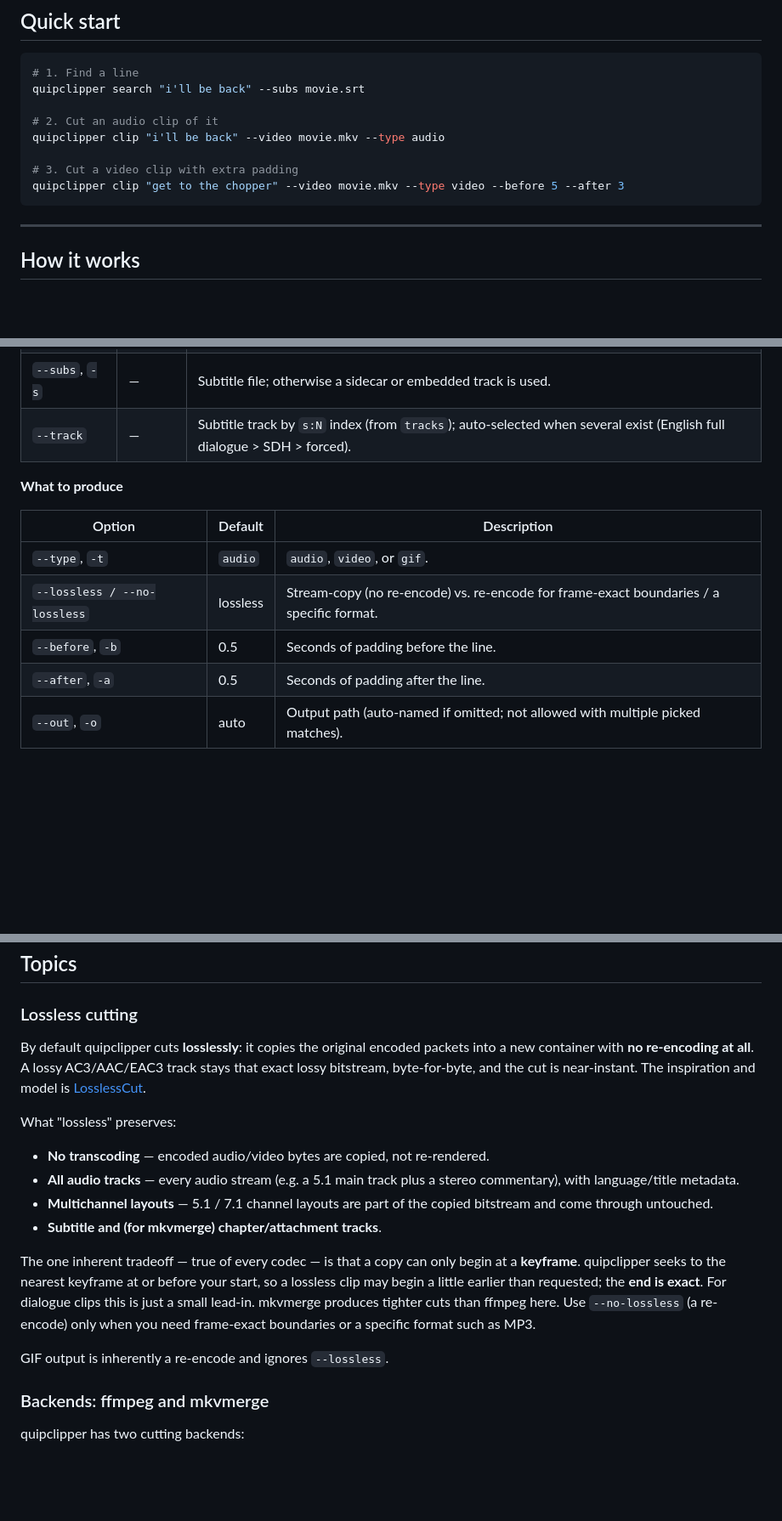
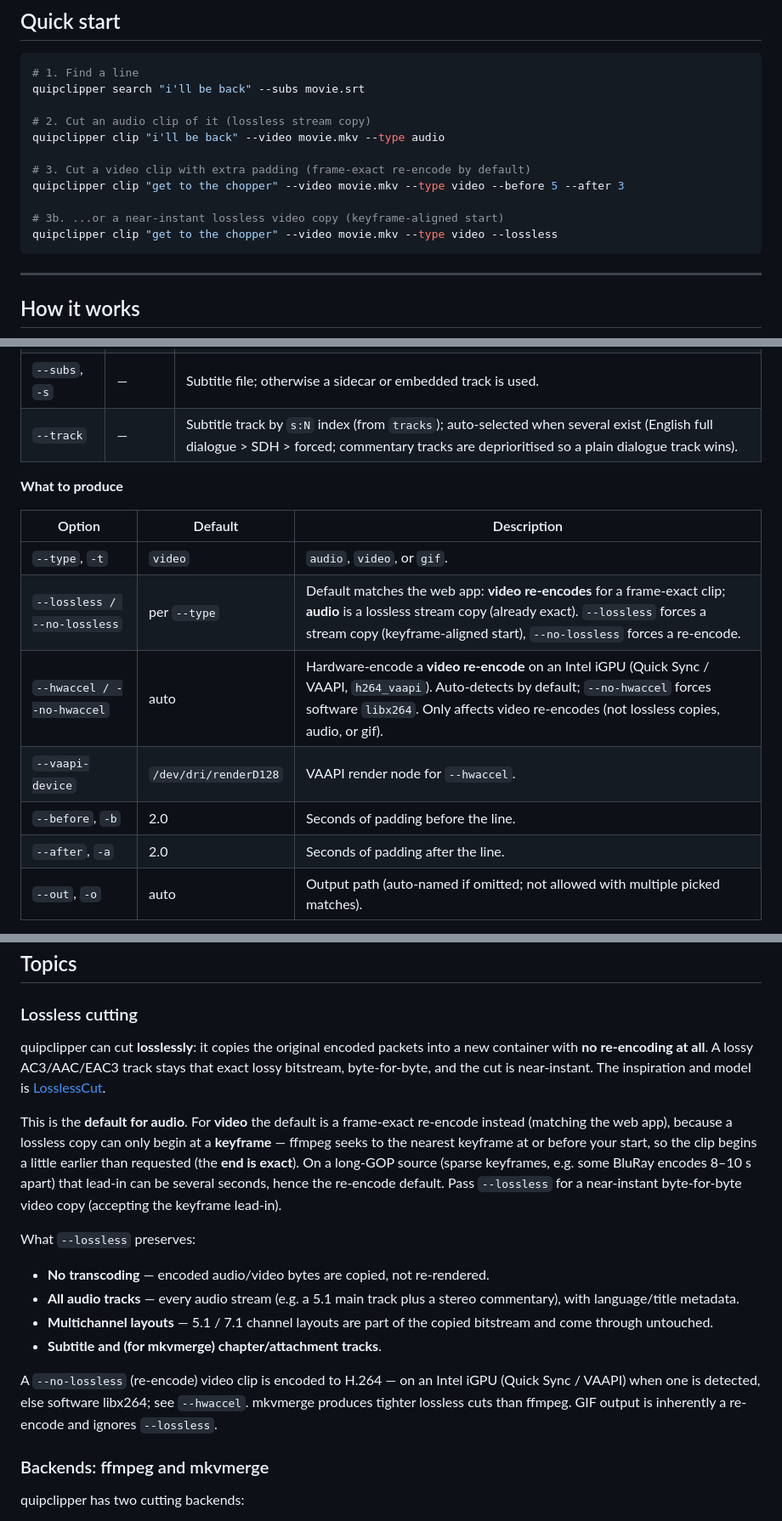
Before and after one commit to weckere/quipclipper, a Markdown page: docs/MANUAL.md, 3 parts joined by grey strips. Shown at 85% size. GitHub-like rendering; blank space fills up the shorter version.

Commit message:
docs: bring the CLI manual up to date
MANUAL.md predated this session's CLI changes (and had two older default-value
errors). Updates:

- --lossless default is now per --type: video re-encodes for a frame-exact clip,
  audio stays a lossless copy (matching the web app). Lossless-cutting topic and
  quick start updated to match.
- Document --hwaccel/--no-hwaccel + --vaapi-device (auto-detect iGPU Quick Sync
  for video re-encodes, software libx264 fallback).
- Fix stale defaults: --type is video (was 'audio'); --before/--after are 2.0
  (was 0.5).
- Note commentary subtitle tracks are deprioritised in auto-selection.

Co-Authored-By: Claude Opus 4.8 <noreply@anthropic.com>

````diff
--- a/docs/MANUAL.md
+++ b/docs/MANUAL.md
@@ -78,11 +78,14 @@ quipclipper falls back to ffmpeg automatically.
 # 1. Find a line
 quipclipper search "i'll be back" --subs movie.srt
 
-# 2. Cut an audio clip of it
+# 2. Cut an audio clip of it (lossless stream copy)
 quipclipper clip "i'll be back" --video movie.mkv --type audio
 
-# 3. Cut a video clip with extra padding
+# 3. Cut a video clip with extra padding (frame-exact re-encode by default)
 quipclipper clip "get to the chopper" --video movie.mkv --type video --before 5 --after 3
+
+# 3b. ...or a near-instant lossless video copy (keyframe-aligned start)
+quipclipper clip "get to the chopper" --video movie.mkv --type video --lossless
 ```
 
 ---
@@ -155,16 +158,18 @@ quipclipper clip QUERY --video FILE [OPTIONS]
 | `QUERY` | — | Dialogue text to locate and clip. |
 | `--video`, `-v` | *required* | Video file to cut from. |
 | `--subs`, `-s` | — | Subtitle file; otherwise a sidecar or embedded track is used. |
-| `--track` | — | Subtitle track by `s:N` index (from `tracks`); auto-selected when several exist (English full dialogue > SDH > forced). |
+| `--track` | — | Subtitle track by `s:N` index (from `tracks`); auto-selected when several exist (English full dialogue > SDH > forced; commentary tracks are deprioritised so a plain dialogue track wins). |
 
 **What to produce**
 
 | Option | Default | Description |
 |---|---|---|
-| `--type`, `-t` | `audio` | `audio`, `video`, or `gif`. |
-| `--lossless / --no-lossless` | lossless | Stream-copy (no re-encode) vs. re-encode for frame-exact boundaries / a specific format. |
-| `--before`, `-b` | 0.5 | Seconds of padding before the line. |
-| `--after`, `-a` | 0.5 | Seconds of padding after the line. |
+| `--type`, `-t` | `video` | `audio`, `video`, or `gif`. |
+| `--lossless / --no-lossless` | per `--type` | Default matches the web app: **video re-encodes** for a frame-exact clip; **audio** is a lossless stream copy (already exact). `--lossless` forces a stream copy (keyframe-aligned start), `--no-lossless` forces a re-encode. |
+| `--hwaccel / --no-hwaccel` | auto | Hardware-encode a **video re-encode** on an Intel iGPU (Quick Sync / VAAPI, `h264_vaapi`). Auto-detects by default; `--no-hwaccel` forces software `libx264`. Only affects video re-encodes (not lossless copies, audio, or gif). |
+| `--vaapi-device` | `/dev/dri/renderD128` | VAAPI render node for `--hwaccel`. |
+| `--before`, `-b` | 2.0 | Seconds of padding before the line. |
+| `--after`, `-a` | 2.0 | Seconds of padding after the line. |
 | `--out`, `-o` | auto | Output path (auto-named if omitted; not allowed with multiple picked matches). |
 
 **Backend & accuracy** (see [Backends](#backends-ffmpeg-and-mkvmerge))
@@ -227,12 +232,20 @@ quipclipper tracks movie.mkv
 
 ### Lossless cutting
 
-By default quipclipper cuts **losslessly**: it copies the original encoded packets
-into a new container with **no re-encoding at all**. A lossy AC3/AAC/EAC3 track
-stays that exact lossy bitstream, byte-for-byte, and the cut is near-instant. The
+quipclipper can cut **losslessly**: it copies the original encoded packets into a
+new container with **no re-encoding at all**. A lossy AC3/AAC/EAC3 track stays
+that exact lossy bitstream, byte-for-byte, and the cut is near-instant. The
 inspiration and model is [LosslessCut](https://github.com/mifi/lossless-cut).
 
-What "lossless" preserves:
+This is the **default for audio**. For **video** the default is a frame-exact
+re-encode instead (matching the web app), because a lossless copy can only begin
+at a **keyframe** — ffmpeg seeks to the nearest keyframe at or before your start,
+so the clip begins a little earlier than requested (the **end is exact**). On a
+long-GOP source (sparse keyframes, e.g. some BluRay encodes 8–10 s apart) that
+lead-in can be several seconds, hence the re-encode default. Pass `--lossless` for
+a near-instant byte-for-byte video copy (accepting the keyframe lead-in).
+
+What `--lossless` preserves:
 
 - **No transcoding** — encoded audio/video bytes are copied, not re-rendered.
 - **All audio tracks** — every audio stream (e.g. a 5.1 main track plus a stereo
@@ -241,14 +254,10 @@ What "lossless" preserves:
   bitstream and come through untouched.
 - **Subtitle and (for mkvmerge) chapter/attachment tracks**.
 
-The one inherent tradeoff — true of every codec — is that a copy can only begin at
-a **keyframe**. quipclipper seeks to the nearest keyframe at or before your start, so
-a lossless clip may begin a little earlier than requested; the **end is exact**.
-For dialogue clips this is just a small lead-in. mkvmerge produces tighter cuts
-than ffmpeg here. Use `--no-lossless` (a re-encode) only when you need frame-exact
-boundaries or a specific format such as MP3.
-
-GIF output is inherently a re-encode and ignores `--lossless`.
+A `--no-lossless` (re-encode) video clip is encoded to H.264 — on an Intel iGPU
+(Quick Sync / VAAPI) when one is detected, else software libx264; see `--hwaccel`.
+mkvmerge produces tighter lossless cuts than ffmpeg. GIF output is inherently a
+re-encode and ignores `--lossless`.
 
 ### Backends: ffmpeg and mkvmerge
 
````
Also changed, not shown: other parts of docs/MANUAL.md (+4 -1 lines).
